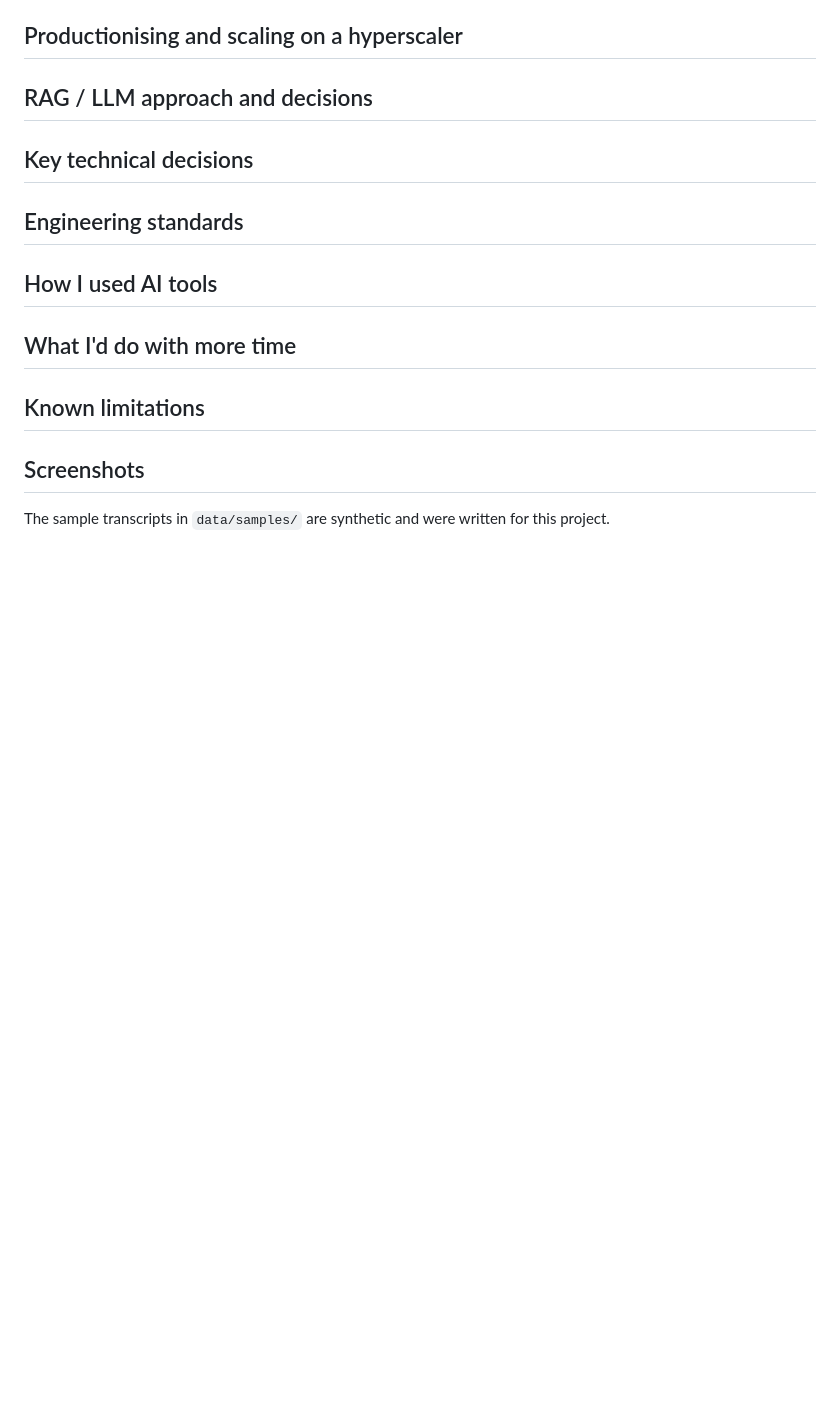
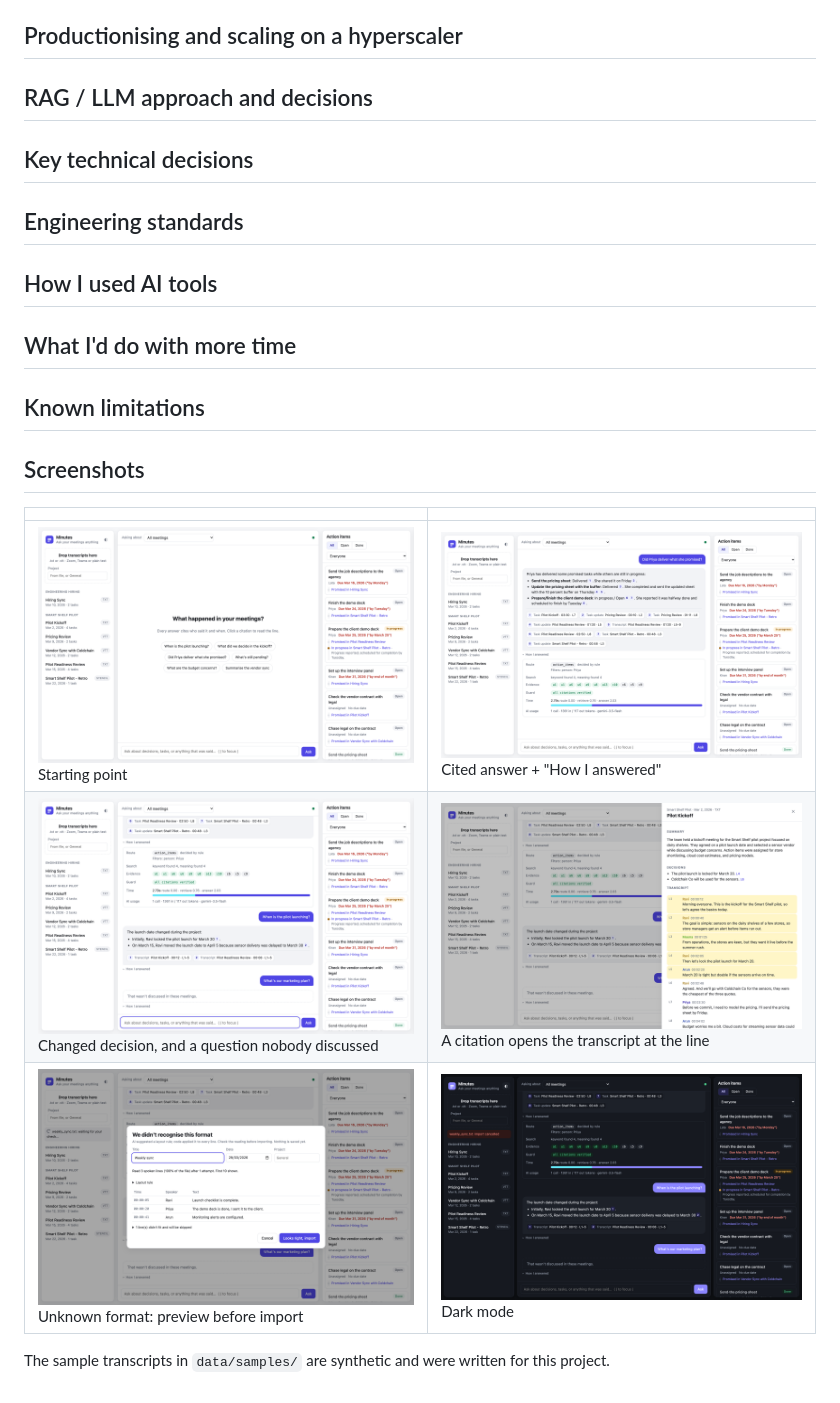
Before and after one commit to mohanprasad16/meeting-intel, a Markdown page: README.md, the part around the change. Rendered like a GitHub page; pictures changed too: docs/screenshots/answer.png (added), docs/screenshots/citation_drawer.png (added), docs/screenshots/conflict_and_not_found.png (added); blank space fills up the shorter version.

Commit message:
README screenshots
Co-Authored-By: Claude Opus 5.5 (1M context) <noreply@anthropic.com>

```diff
--- a/README.md
+++ b/README.md
@@ -122,6 +122,10 @@ flowchart LR
 
 ## Screenshots
 
-<!-- docs/screenshots/ -->
+| | |
+|---|---|
+| ![Empty state](docs/screenshots/home.png) Starting point | ![Cited answer](docs/screenshots/answer.png) Cited answer + "How I answered" |
+| ![Changed decision and not found](docs/screenshots/conflict_and_not_found.png) Changed decision, and a question nobody discussed | ![Citation opens the line](docs/screenshots/citation_drawer.png) A citation opens the transcript at the line |
+| ![Unknown format preview](docs/screenshots/unknown_format_preview.png) Unknown format: preview before import | ![Dark mode](docs/screenshots/dark_mode.png) Dark mode |
 
 The sample transcripts in `data/samples/` are synthetic and were written for this project.
```
